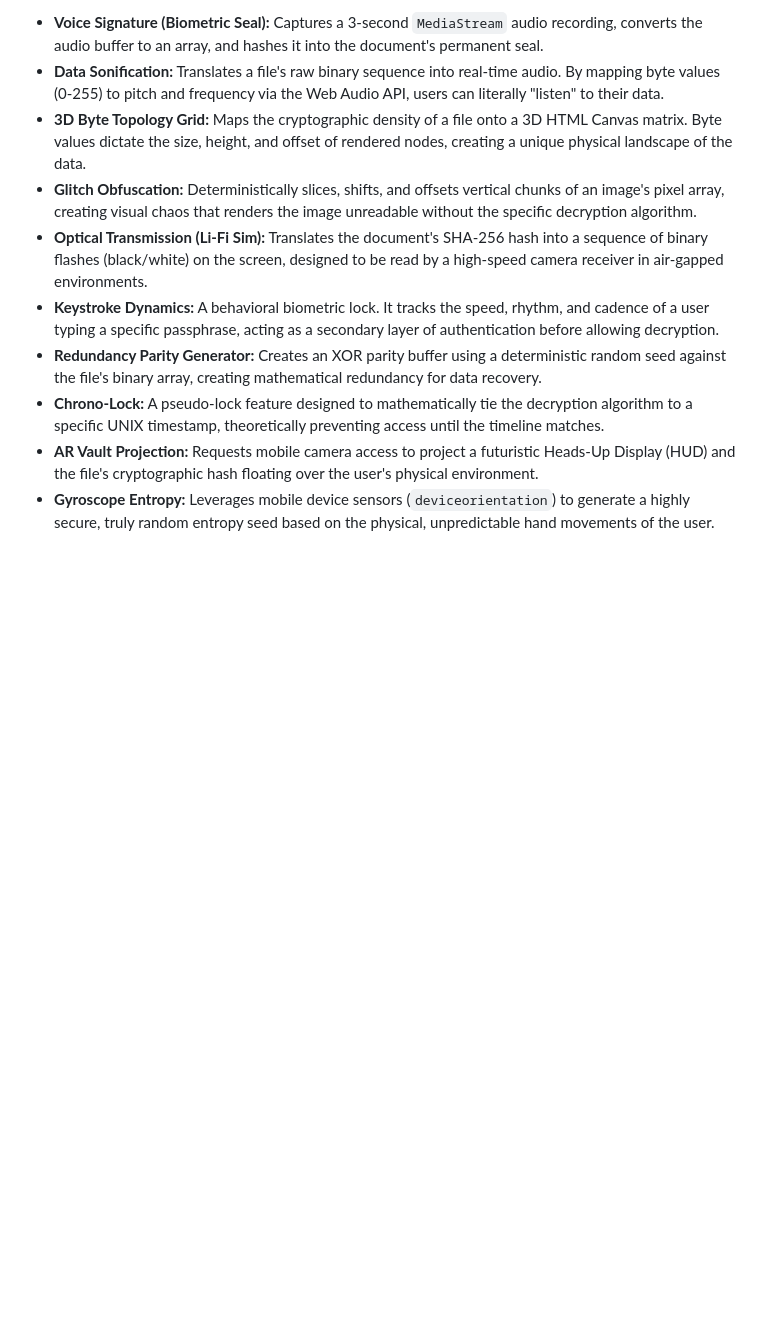
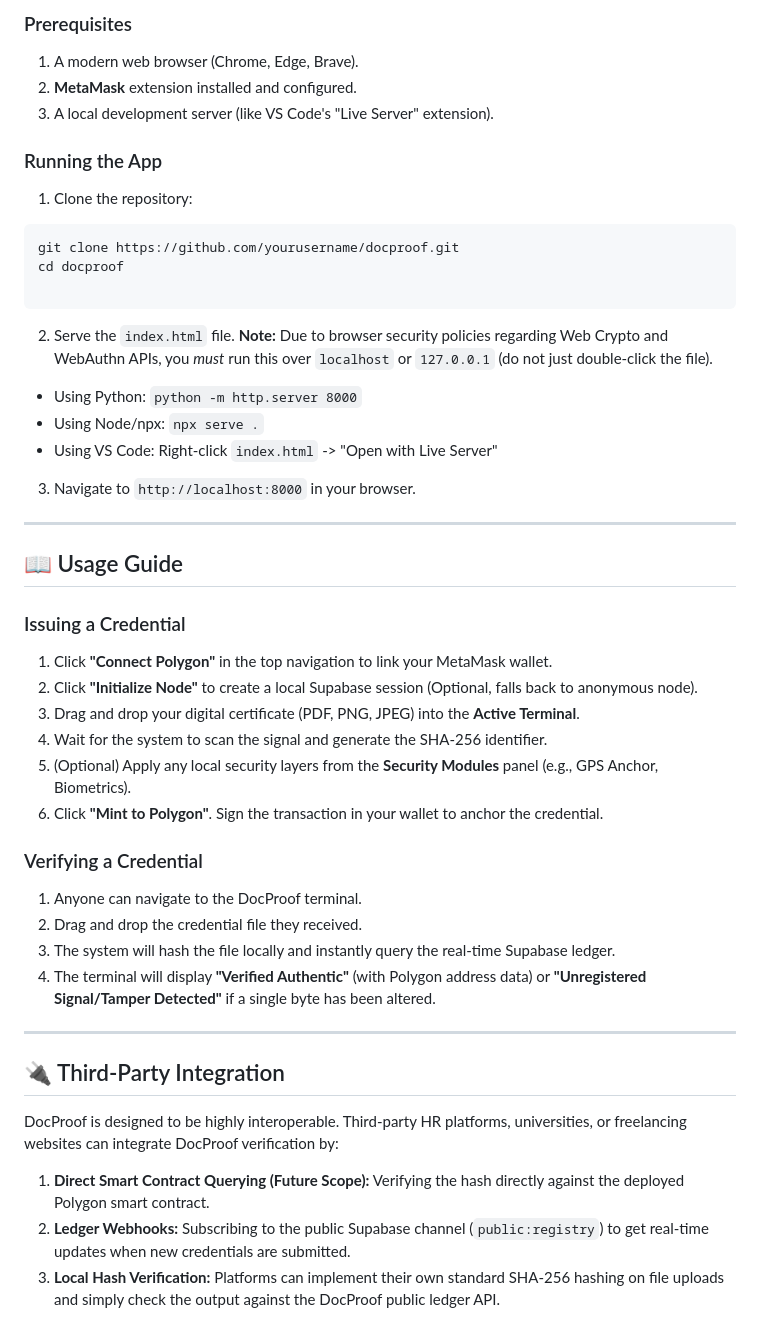
Before and after one commit to HackIndiaXYZ/web3-hackathon-2026-the-living-tombstone, a Markdown page: README.md, the part around one of its changes. GitHub-like rendering; blank space fills up the shorter version.

````diff
--- a/README.md
+++ b/README.md
@@ -116,11 +69,54 @@ These features push the boundaries of browser capabilities, exploring multi-sens
 
-* **Voice Signature (Biometric Seal):** Captures a 3-second `MediaStream` audio recording, converts the audio buffer to an array, and hashes it into the document's permanent seal.
-* **Data Sonification:** Translates a file's raw binary sequence into real-time audio. By mapping byte values (0-255) to pitch and frequency via the Web Audio API, users can literally "listen" to their data.
-* **3D Byte Topology Grid:** Maps the cryptographic density of a file onto a 3D HTML Canvas matrix. Byte values dictate the size, height, and offset of rendered nodes, creating a unique physical landscape of the data.
-* **Glitch Obfuscation:** Deterministically slices, shifts, and offsets vertical chunks of an image's pixel array, creating visual chaos that renders the image unreadable without the specific decryption algorithm.
-* **Optical Transmission (Li-Fi Sim):** Translates the document's SHA-256 hash into a sequence of binary flashes (black/white) on the screen, designed to be read by a high-speed camera receiver in air-gapped environments.
-* **Keystroke Dynamics:** A behavioral biometric lock. It tracks the speed, rhythm, and cadence of a user typing a specific passphrase, acting as a secondary layer of authentication before allowing decryption.
-* **Redundancy Parity Generator:** Creates an XOR parity buffer using a deterministic random seed against the file's binary array, creating mathematical redundancy for data recovery.
-* **Chrono-Lock:** A pseudo-lock feature designed to mathematically tie the decryption algorithm to a specific UNIX timestamp, theoretically preventing access until the timeline matches.
-* **AR Vault Projection:** Requests mobile camera access to project a futuristic Heads-Up Display (HUD) and the file's cryptographic hash floating over the user's physical environment.
-* **Gyroscope Entropy:** Leverages mobile device sensors (`deviceorientation`) to generate a highly secure, truly random entropy seed based on the physical, unpredictable hand movements of the user.
+### Prerequisites
+
+1. A modern web browser (Chrome, Edge, Brave).
+2. **MetaMask** extension installed and configured.
+3. A local development server (like VS Code's "Live Server" extension).
+
+### Running the App
+
+1. Clone the repository:
+```bash
+git clone https://github.com/yourusername/docproof.git
+cd docproof
+
+```
+
+
+2. Serve the `index.html` file. **Note:** Due to browser security policies regarding Web Crypto and WebAuthn APIs, you *must* run this over `localhost` or `127.0.0.1` (do not just double-click the file).
+* Using Python: `python -m http.server 8000`
+* Using Node/npx: `npx serve .`
+* Using VS Code: Right-click `index.html` -> "Open with Live Server"
+
+
+3. Navigate to `http://localhost:8000` in your browser.
+
+---
+
+## 📖 Usage Guide
+
+### Issuing a Credential
+
+1. Click **"Connect Polygon"** in the top navigation to link your MetaMask wallet.
+2. Click **"Initialize Node"** to create a local Supabase session (Optional, falls back to anonymous node).
+3. Drag and drop your digital certificate (PDF, PNG, JPEG) into the **Active Terminal**.
+4. Wait for the system to scan the signal and generate the SHA-256 identifier.
+5. (Optional) Apply any local security layers from the **Security Modules** panel (e.g., GPS Anchor, Biometrics).
+6. Click **"Mint to Polygon"**. Sign the transaction in your wallet to anchor the credential.
+
+### Verifying a Credential
+
+1. Anyone can navigate to the DocProof terminal.
+2. Drag and drop the credential file they received.
+3. The system will hash the file locally and instantly query the real-time Supabase ledger.
+4. The terminal will display **"Verified Authentic"** (with Polygon address data) or **"Unregistered Signal/Tamper Detected"** if a single byte has been altered.
+
+---
+
+## 🔌 Third-Party Integration
+
+DocProof is designed to be highly interoperable. Third-party HR platforms, universities, or freelancing websites can integrate DocProof verification by:
+
+1. **Direct Smart Contract Querying (Future Scope):** Verifying the hash directly against the deployed Polygon smart contract.
+2. **Ledger Webhooks:** Subscribing to the public Supabase channel (`public:registry`) to get real-time updates when new credentials are submitted.
+3. **Local Hash Verification:** Platforms can implement their own standard SHA-256 hashing on file uploads and simply check the output against the DocProof public ledger API.
````
Also changed, not shown: other parts of README.md (+37 -84 lines).
